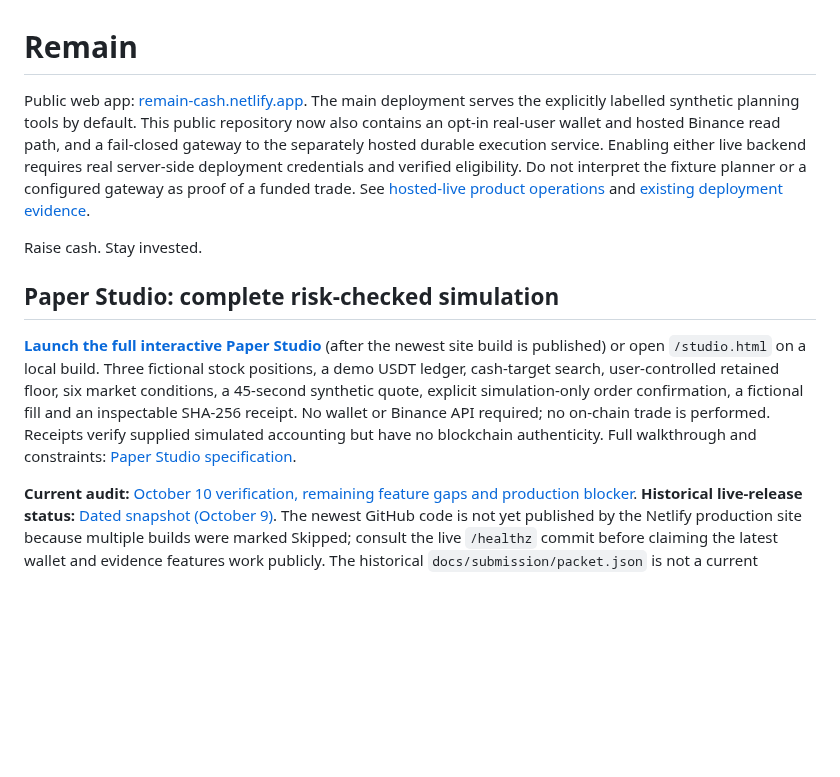
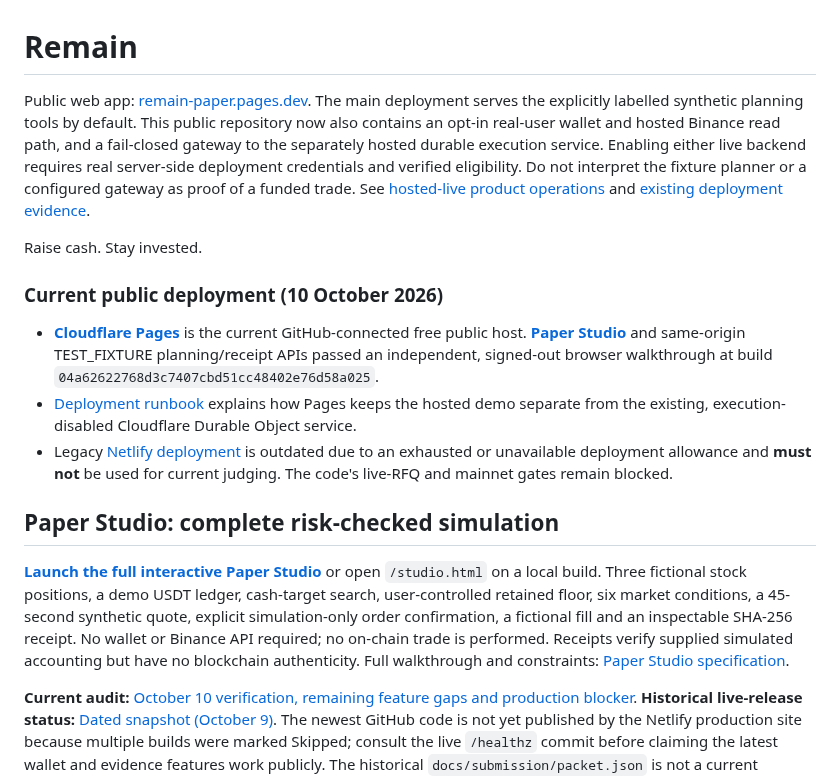
Before and after one commit to Tajudeeen/remain, a Markdown page: README.md, the part around the change. Rendered like a GitHub page; blank space fills up the shorter version.

Commit message:
Make verified Cloudflare Pages origin the primary public Remain link

```diff
--- a/README.md
+++ b/README.md
@@ -1,12 +1,19 @@
 # Remain
 
-Public web app: [remain-cash.netlify.app](https://remain-cash.netlify.app/). The main deployment serves the explicitly labelled synthetic planning tools by default. This public repository now also contains an opt-in real-user wallet and hosted Binance read path, and a fail-closed gateway to the separately hosted durable execution service. Enabling either live backend requires real server-side deployment credentials and verified eligibility. Do not interpret the fixture planner or a configured gateway as proof of a funded trade. See [hosted-live product operations](docs/hosted-live-readonly.md) and [existing deployment evidence](docs/netlify-deployment.md).
+Public web app: [remain-paper.pages.dev](https://remain-paper.pages.dev/). The main deployment serves the explicitly labelled synthetic planning tools by default. This public repository now also contains an opt-in real-user wallet and hosted Binance read path, and a fail-closed gateway to the separately hosted durable execution service. Enabling either live backend requires real server-side deployment credentials and verified eligibility. Do not interpret the fixture planner or a configured gateway as proof of a funded trade. See [hosted-live product operations](docs/hosted-live-readonly.md) and [existing deployment evidence](docs/netlify-deployment.md).
 
 Raise cash. Stay invested.
 
+
+### Current public deployment (10 October 2026)
+
+- **[Cloudflare Pages](https://remain-paper.pages.dev/)** is the current GitHub-connected free public host. **[Paper Studio](https://remain-paper.pages.dev/studio.html)** and same-origin TEST_FIXTURE planning/receipt APIs passed an independent, signed-out browser walkthrough at build `04a62622768d3c7407cbd51cc48402e76d58a025`.
+- [Deployment runbook](docs/cloudflare-pages-hosting.md) explains how Pages keeps the hosted demo separate from the existing, execution-disabled Cloudflare Durable Object service.
+- Legacy [Netlify deployment](https://remain-cash.netlify.app/) is outdated due to an exhausted or unavailable deployment allowance and **must not** be used for current judging. The code's live-RFQ and mainnet gates remain blocked.
+
 ## Paper Studio: complete risk-checked simulation
 
-**[Launch the full interactive Paper Studio](https://remain-cash.netlify.app/studio.html)** (after the newest site build is published) or open `/studio.html` on a local build. Three fictional stock positions, a demo USDT ledger, cash-target search, user-controlled retained floor, six market conditions, a 45-second synthetic quote, explicit simulation-only order confirmation, a fictional fill and an inspectable SHA-256 receipt. No wallet or Binance API required; no on-chain trade is performed. Receipts verify supplied simulated accounting but have no blockchain authenticity. Full walkthrough and constraints: [Paper Studio specification](docs/paper-studio.md).
+**[Launch the full interactive Paper Studio](https://remain-paper.pages.dev/studio.html)** or open `/studio.html` on a local build. Three fictional stock positions, a demo USDT ledger, cash-target search, user-controlled retained floor, six market conditions, a 45-second synthetic quote, explicit simulation-only order confirmation, a fictional fill and an inspectable SHA-256 receipt. No wallet or Binance API required; no on-chain trade is performed. Receipts verify supplied simulated accounting but have no blockchain authenticity. Full walkthrough and constraints: [Paper Studio specification](docs/paper-studio.md).
 
 
 
```
